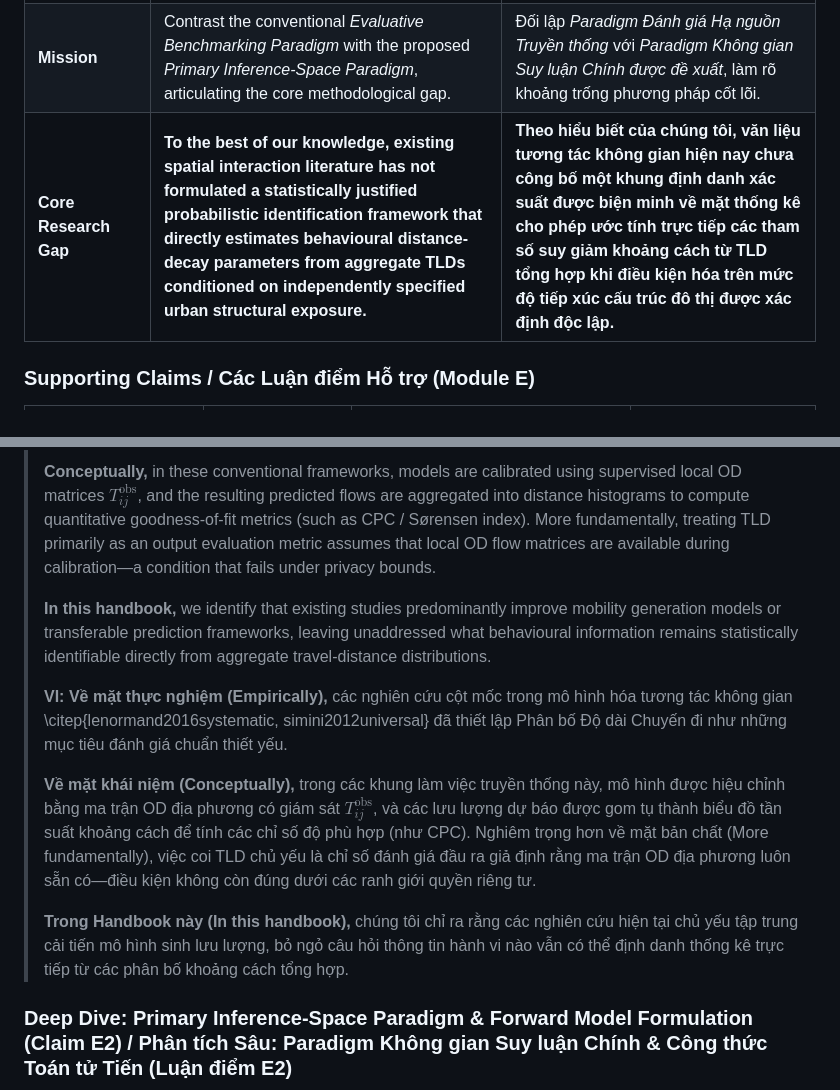
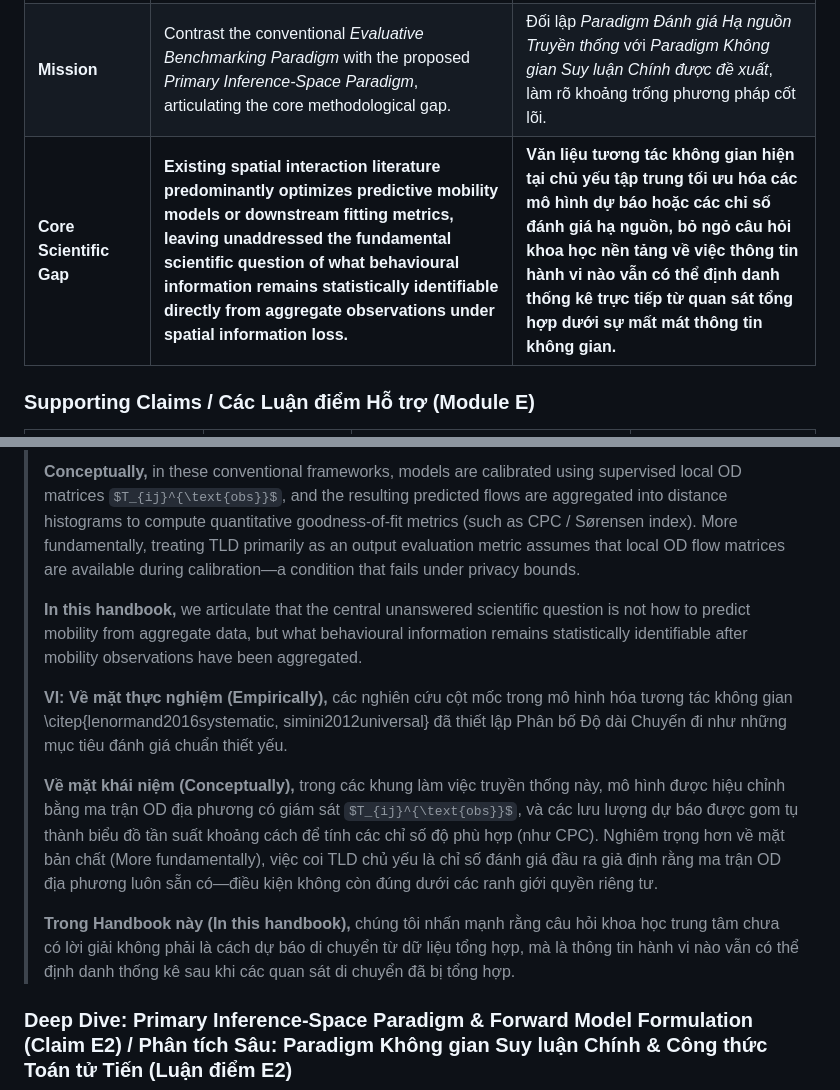
Before and after one commit to thinhnq-ibl/PCSF-TIM, a Markdown page: Handbook.md, 2 parts joined by grey strips. Drawn GitHub-style; some formulas as TeX source.

Commit message:
update core problem

```diff
--- a/Handbook.md
+++ b/Handbook.md
@@ -765,7 +765,7 @@ Why has existing literature not treated TLD as a primary inference space?
 | **Scientific Question** | **Why have aggregate Trip-Length Distributions been used primarily as downstream evaluation benchmarks rather than as primary probabilistic observation spaces for behavioural parameter inference?** | **Tại sao Phân bố Độ dài Chuyến đi (TLD) tổng hợp trong các nghiên cứu hiện nay chủ yếu được sử dụng làm các chỉ số đánh giá chuẩn hạ nguồn, thay vì làm các không gian quan sát xác suất chính cho bài toán suy luận tham số hành vi?** |
 | **Module Rationale** | Identifies the research gap separating landmark mobility literature from the PCSF-TIM framework. | Chỉ ra khoảng trống nghiên cứu ngăn cách văn liệu di chuyển cột mốc với khung làm việc PCSF-TIM. |
 | **Mission** | Contrast the conventional *Evaluative Benchmarking Paradigm* with the proposed *Primary Inference-Space Paradigm*, articulating the core methodological gap. | Đối lập *Paradigm Đánh giá Hạ nguồn Truyền thống* với *Paradigm Không gian Suy luận Chính được đề xuất*, làm rõ khoảng trống phương pháp cốt lõi. |
-| **Core Research Gap** | **To the best of our knowledge, existing spatial interaction literature has not formulated a statistically justified probabilistic identification framework that directly estimates behavioural distance-decay parameters from aggregate TLDs conditioned on independently specified urban structural exposure.** | **Theo hiểu biết của chúng tôi, văn liệu tương tác không gian hiện nay chưa công bố một khung định danh xác suất được biện minh về mặt thống kê cho phép ước tính trực tiếp các tham số suy giảm khoảng cách từ TLD tổng hợp khi điều kiện hóa trên mức độ tiếp xúc cấu trúc đô thị được xác định độc lập.** |
+| **Core Scientific Gap** | **Existing spatial interaction literature predominantly optimizes predictive mobility models or downstream fitting metrics, leaving unaddressed the fundamental scientific question of what behavioural information remains statistically identifiable directly from aggregate observations under spatial information loss.** | **Văn liệu tương tác không gian hiện tại chủ yếu tập trung tối ưu hóa các mô hình dự báo hoặc các chỉ số đánh giá hạ nguồn, bỏ ngỏ câu hỏi khoa học nền tảng về việc thông tin hành vi nào vẫn có thể định danh thống kê trực tiếp từ quan sát tổng hợp dưới sự mất mát thông tin không gian.** |
 
 ### Supporting Claims / Các Luận điểm Hỗ trợ (Module E)
 
@@ -780,13 +780,13 @@ Why has existing literature not treated TLD as a primary inference space?
 >
 > **Conceptually,** in these conventional frameworks, models are calibrated using supervised local OD matrices $T_{ij}^{\text{obs}}$, and the resulting predicted flows are aggregated into distance histograms to compute quantitative goodness-of-fit metrics (such as CPC / Sørensen index). More fundamentally, treating TLD primarily as an output evaluation metric assumes that local OD flow matrices are available during calibration—a condition that fails under privacy bounds.
 >
-> **In this handbook,** we identify that existing studies predominantly improve mobility generation models or transferable prediction frameworks, leaving unaddressed what behavioural information remains statistically identifiable directly from aggregate travel-distance distributions.
+> **In this handbook,** we articulate that the central unanswered scientific question is not how to predict mobility from aggregate data, but what behavioural information remains statistically identifiable after mobility observations have been aggregated.
 >
 > **VI:** **Về mặt thực nghiệm (Empirically),** các nghiên cứu cột mốc trong mô hình hóa tương tác không gian \citep{lenormand2016systematic, simini2012universal} đã thiết lập Phân bố Độ dài Chuyến đi như những mục tiêu đánh giá chuẩn thiết yếu.
 >
 > **Về mặt khái niệm (Conceptually),** trong các khung làm việc truyền thống này, mô hình được hiệu chỉnh bằng ma trận OD địa phương có giám sát $T_{ij}^{\text{obs}}$, và các lưu lượng dự báo được gom tụ thành biểu đồ tần suất khoảng cách để tính các chỉ số độ phù hợp (như CPC). Nghiêm trọng hơn về mặt bản chất (More fundamentally), việc coi TLD chủ yếu là chỉ số đánh giá đầu ra giả định rằng ma trận OD địa phương luôn sẵn có—điều kiện không còn đúng dưới các ranh giới quyền riêng tư.
 >
-> **Trong Handbook này (In this handbook),** chúng tôi chỉ ra rằng các nghiên cứu hiện tại chủ yếu tập trung cải tiến mô hình sinh lưu lượng, bỏ ngỏ câu hỏi thông tin hành vi nào vẫn có thể định danh thống kê trực tiếp từ các phân bố khoảng cách tổng hợp.
+> **Trong Handbook này (In this handbook),** chúng tôi nhấn mạnh rằng câu hỏi khoa học trung tâm chưa có lời giải không phải là cách dự báo di chuyển từ dữ liệu tổng hợp, mà là thông tin hành vi nào vẫn có thể định danh thống kê sau khi các quan sát di chuyển đã bị tổng hợp.
 
 ### Deep Dive: Primary Inference-Space Paradigm & Forward Model Formulation (Claim E2) / Phân tích Sâu: Paradigm Không gian Suy luận Chính & Công thức Toán tử Tiến (Luận điểm E2)
 
```
